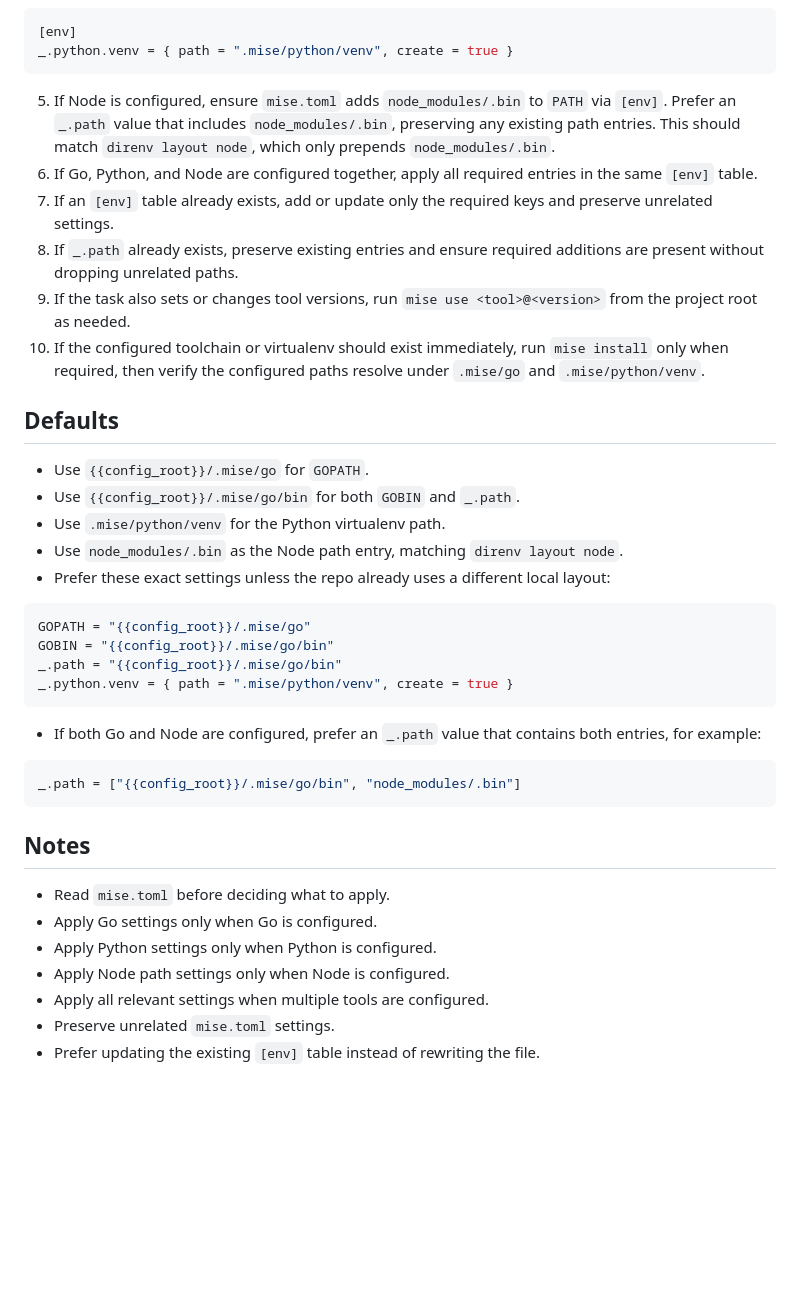
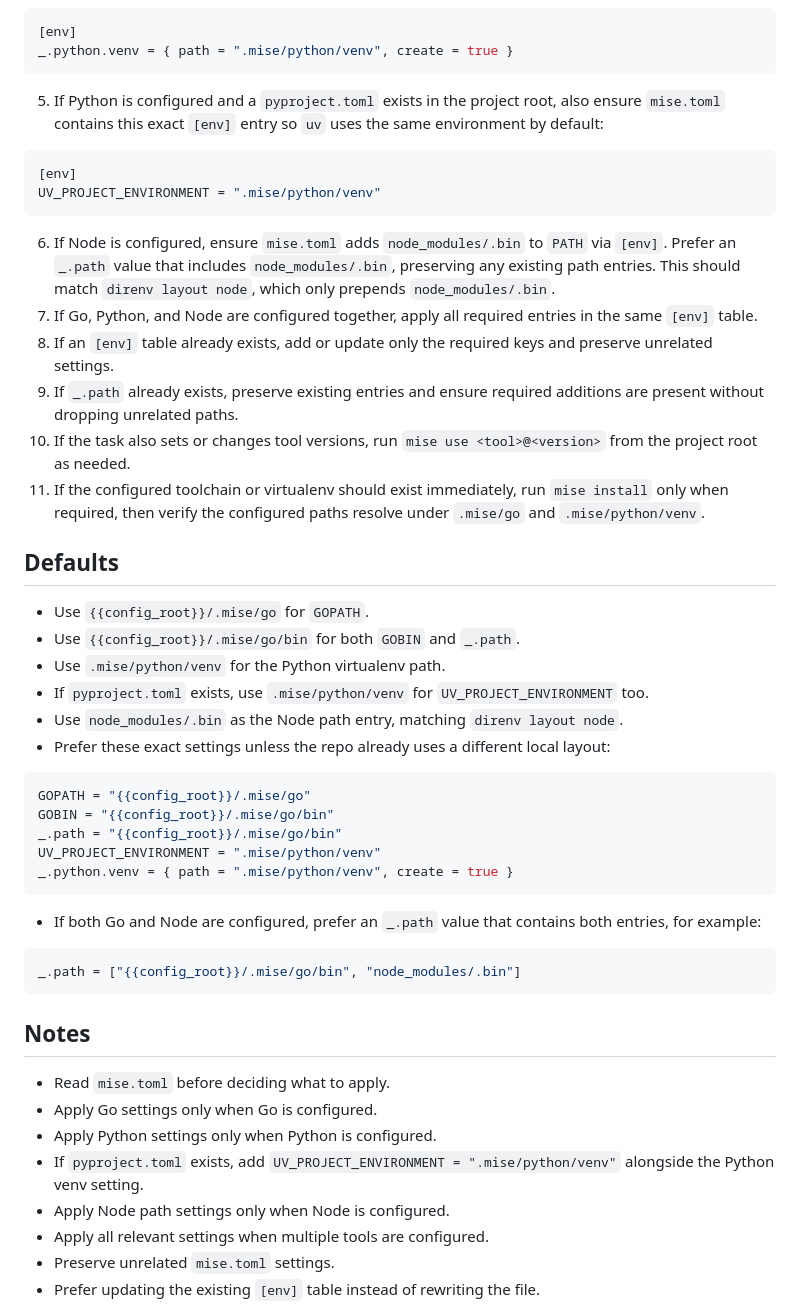
Before and after one commit to hongzio/hongzio.github.io, a Markdown page: skills/mise-env/SKILL.md, the part around the change. Drawn GitHub-style; blank space fills up the shorter version.

Commit message:
fix(mise-env): set uv project environment for pyproject repos
Update the mise-env skill so Python projects with a pyproject.toml also set UV_PROJECT_ENVIRONMENT to the local mise venv.

This keeps uv commands aligned with the active mise-managed environment and avoids requiring --active for routine project syncs.

````diff
--- a/skills/mise-env/SKILL.md
+++ b/skills/mise-env/SKILL.md
@@ -27,18 +27,26 @@ _.path = "{{config_root}}/.mise/go/bin"
 _.python.venv = { path = ".mise/python/venv", create = true }
 ```
 
-5. If Node is configured, ensure `mise.toml` adds `node_modules/.bin` to `PATH` via `[env]`. Prefer an `_.path` value that includes `node_modules/.bin`, preserving any existing path entries. This should match `direnv layout node`, which only prepends `node_modules/.bin`.
-6. If Go, Python, and Node are configured together, apply all required entries in the same `[env]` table.
-7. If an `[env]` table already exists, add or update only the required keys and preserve unrelated settings.
-8. If `_.path` already exists, preserve existing entries and ensure required additions are present without dropping unrelated paths.
-9. If the task also sets or changes tool versions, run `mise use <tool>@<version>` from the project root as needed.
-10. If the configured toolchain or virtualenv should exist immediately, run `mise install` only when required, then verify the configured paths resolve under `.mise/go` and `.mise/python/venv`.
+5. If Python is configured and a `pyproject.toml` exists in the project root, also ensure `mise.toml` contains this exact `[env]` entry so `uv` uses the same environment by default:
+
+```toml
+[env]
+UV_PROJECT_ENVIRONMENT = ".mise/python/venv"
+```
+
+6. If Node is configured, ensure `mise.toml` adds `node_modules/.bin` to `PATH` via `[env]`. Prefer an `_.path` value that includes `node_modules/.bin`, preserving any existing path entries. This should match `direnv layout node`, which only prepends `node_modules/.bin`.
+7. If Go, Python, and Node are configured together, apply all required entries in the same `[env]` table.
+8. If an `[env]` table already exists, add or update only the required keys and preserve unrelated settings.
+9. If `_.path` already exists, preserve existing entries and ensure required additions are present without dropping unrelated paths.
+10. If the task also sets or changes tool versions, run `mise use <tool>@<version>` from the project root as needed.
+11. If the configured toolchain or virtualenv should exist immediately, run `mise install` only when required, then verify the configured paths resolve under `.mise/go` and `.mise/python/venv`.
 
 ## Defaults
 
 - Use `{{config_root}}/.mise/go` for `GOPATH`.
 - Use `{{config_root}}/.mise/go/bin` for both `GOBIN` and `_.path`.
 - Use `.mise/python/venv` for the Python virtualenv path.
+- If `pyproject.toml` exists, use `.mise/python/venv` for `UV_PROJECT_ENVIRONMENT` too.
 - Use `node_modules/.bin` as the Node path entry, matching `direnv layout node`.
 - Prefer these exact settings unless the repo already uses a different local layout:
 
@@ -46,6 +54,7 @@ _.python.venv = { path = ".mise/python/venv", create = true }
 GOPATH = "{{config_root}}/.mise/go"
 GOBIN = "{{config_root}}/.mise/go/bin"
 _.path = "{{config_root}}/.mise/go/bin"
+UV_PROJECT_ENVIRONMENT = ".mise/python/venv"
 _.python.venv = { path = ".mise/python/venv", create = true }
 ```
 
@@ -60,6 +69,7 @@ _.path = ["{{config_root}}/.mise/go/bin", "node_modules/.bin"]
 - Read `mise.toml` before deciding what to apply.
 - Apply Go settings only when Go is configured.
 - Apply Python settings only when Python is configured.
+- If `pyproject.toml` exists, add `UV_PROJECT_ENVIRONMENT = ".mise/python/venv"` alongside the Python venv setting.
 - Apply Node path settings only when Node is configured.
 - Apply all relevant settings when multiple tools are configured.
 - Preserve unrelated `mise.toml` settings.
````
